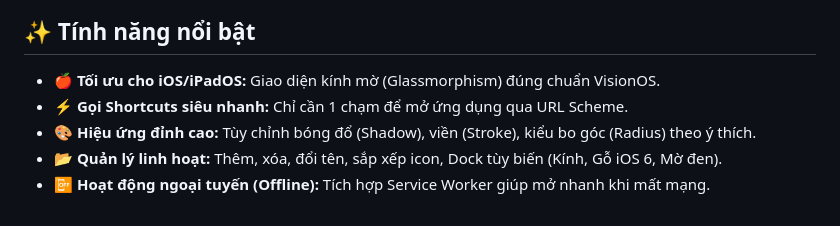
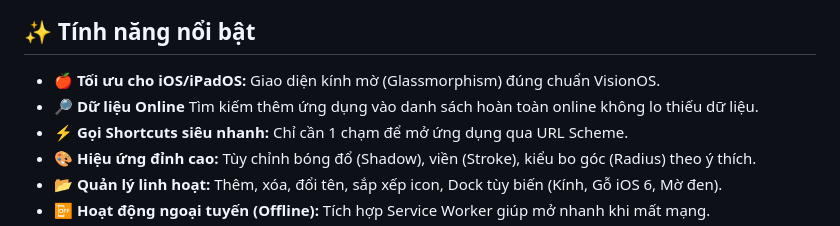
Before and after one commit to Ngocsen/Open-Applist, a Markdown page: README.md, the part around the change. GitHub-like rendering.

Commit message:
Update README with online data search feature
Added a feature for online data search to the README.

```diff
--- a/README.md
+++ b/README.md
@@ -25,6 +25,7 @@
 ## ✨ Tính năng nổi bật
 
 - 🍎 **Tối ưu cho iOS/iPadOS:** Giao diện kính mờ (Glassmorphism) đúng chuẩn VisionOS.
+- 🔎 **Dữ liệu Online** Tìm kiếm thêm ứng dụng vào danh sách hoàn toàn online không lo thiếu dữ liệu.
 - ⚡ **Gọi Shortcuts siêu nhanh:** Chỉ cần 1 chạm để mở ứng dụng qua URL Scheme.
 - 🎨 **Hiệu ứng đỉnh cao:** Tùy chỉnh bóng đổ (Shadow), viền (Stroke), kiểu bo góc (Radius) theo ý thích.
 - 📂 **Quản lý linh hoạt:** Thêm, xóa, đổi tên, sắp xếp icon, Dock tùy biến (Kính, Gỗ iOS 6, Mờ đen).
```
